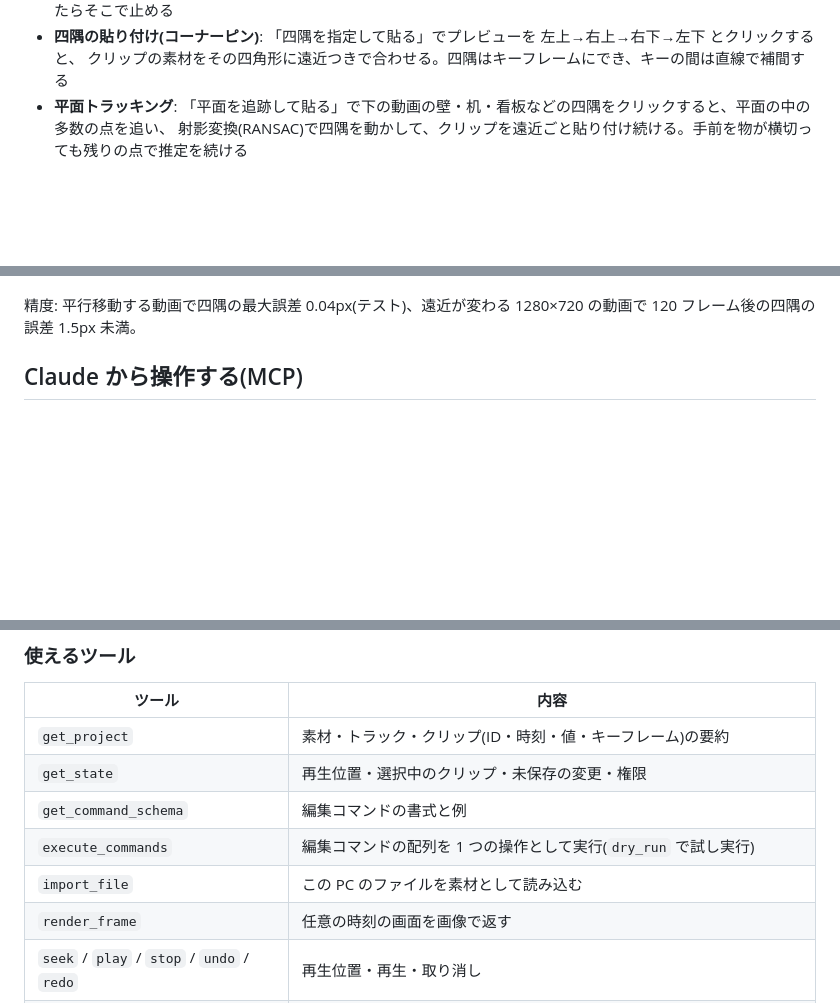
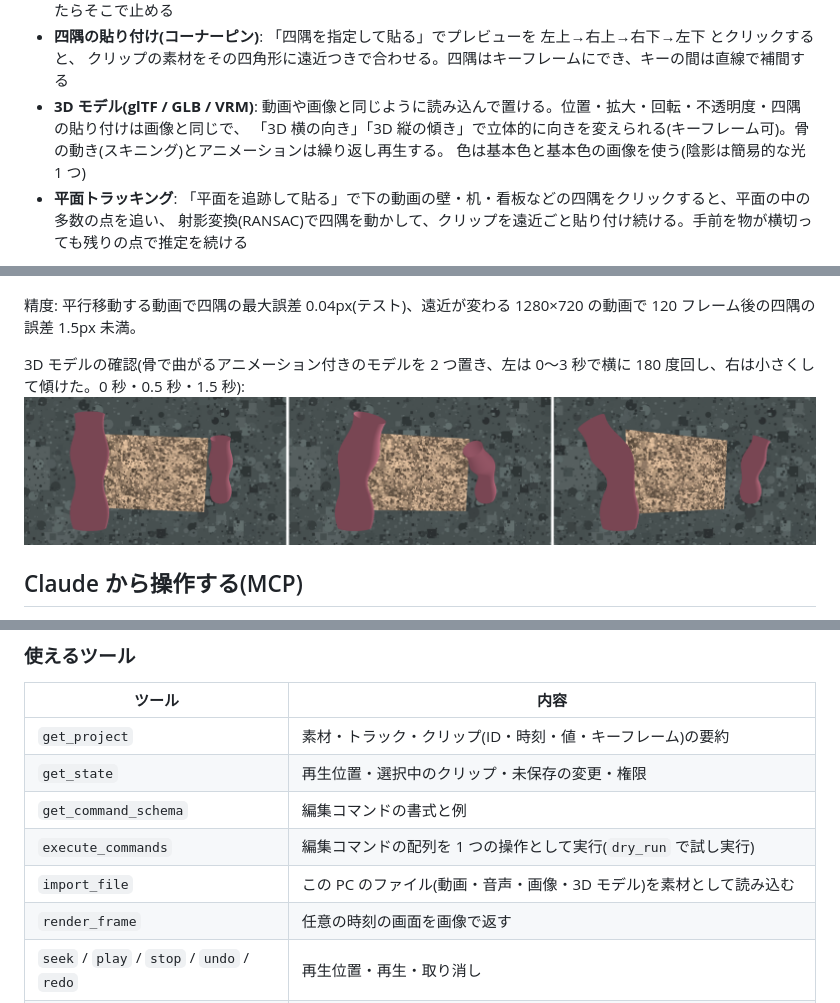
Before and after one commit to 0tsu-0w0/video-editing-app, a Markdown page: studio/README.md, 3 parts joined by grey strips. GitHub-like rendering; pictures changed too: studio/docs/model-3d.png (added); blank space fills up the shorter version.

```diff
--- a/studio/README.md
+++ b/studio/README.md
@@ -20,6 +20,9 @@ AviUtl2 のような動画編集ソフト。Rust + Direct3D 11 + egui + Media Fo
   平らな場所をクリックしても、近くの模様のはっきりした点に吸着する。見失ったらそこで止める
 - **四隅の貼り付け(コーナーピン)**: 「四隅を指定して貼る」でプレビューを 左上→右上→右下→左下 とクリックすると、
   クリップの素材をその四角形に遠近つきで合わせる。四隅はキーフレームにでき、キーの間は直線で補間する
+- **3D モデル(glTF / GLB / VRM)**: 動画や画像と同じように読み込んで置ける。位置・拡大・回転・不透明度・四隅の貼り付けは画像と同じで、
+  「3D 横の向き」「3D 縦の傾き」で立体的に向きを変えられる(キーフレーム可)。骨の動き(スキニング)とアニメーションは繰り返し再生する。
+  色は基本色と基本色の画像を使う(陰影は簡易的な光 1 つ)
 - **平面トラッキング**: 「平面を追跡して貼る」で下の動画の壁・机・看板などの四隅をクリックすると、平面の中の多数の点を追い、
   射影変換(RANSAC)で四隅を動かして、クリップを遠近ごと貼り付け続ける。手前を物が横切っても残りの点で推定を続ける
 
@@ -39,6 +42,9 @@ AviUtl2 のような動画編集ソフト。Rust + Direct3D 11 + egui + Media Fo
 ![平面トラッキング](docs/plane-pin.png)
 
 精度: 平行移動する動画で四隅の最大誤差 0.04px(テスト)、遠近が変わる 1280×720 の動画で 120 フレーム後の四隅の誤差 1.5px 未満。
+
+3D モデルの確認(骨で曲がるアニメーション付きのモデルを 2 つ置き、左は 0〜3 秒で横に 180 度回し、右は小さくして傾けた。0 秒・0.5 秒・1.5 秒):
+![3D モデル](docs/model-3d.png)
 
 ## Claude から操作する(MCP)
 
@@ -75,7 +81,7 @@ Claude Desktop(`claude_desktop_config.json`):
 | `get_state` | 再生位置・選択中のクリップ・未保存の変更・権限 |
 | `get_command_schema` | 編集コマンドの書式と例 |
 | `execute_commands` | 編集コマンドの配列を 1 つの操作として実行(`dry_run` で試し実行) |
-| `import_file` | この PC のファイルを素材として読み込む |
+| `import_file` | この PC のファイル(動画・音声・画像・3D モデル)を素材として読み込む |
 | `render_frame` | 任意の時刻の画面を画像で返す |
 | `seek` / `play` / `stop` / `undo` / `redo` | 再生位置・再生・取り消し |
 | `export_video` / `export_status` | MP4 に書き出す(必ず承認が必要) |
```
Also changed, not shown: 12 other files.
